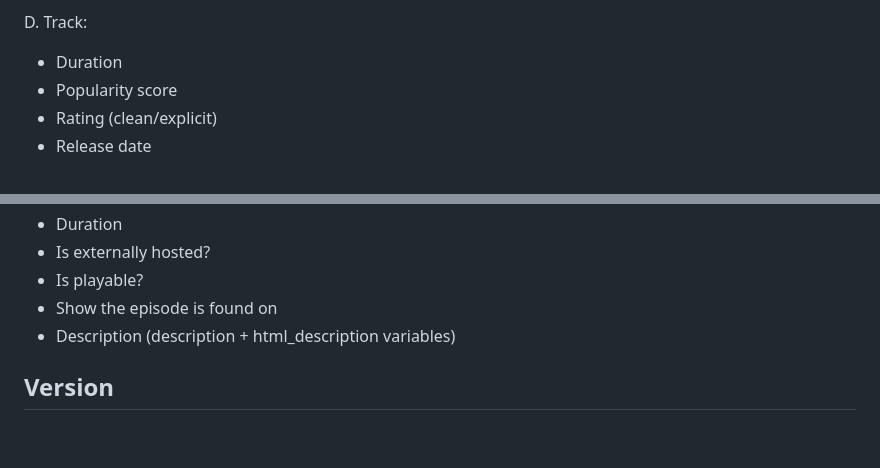
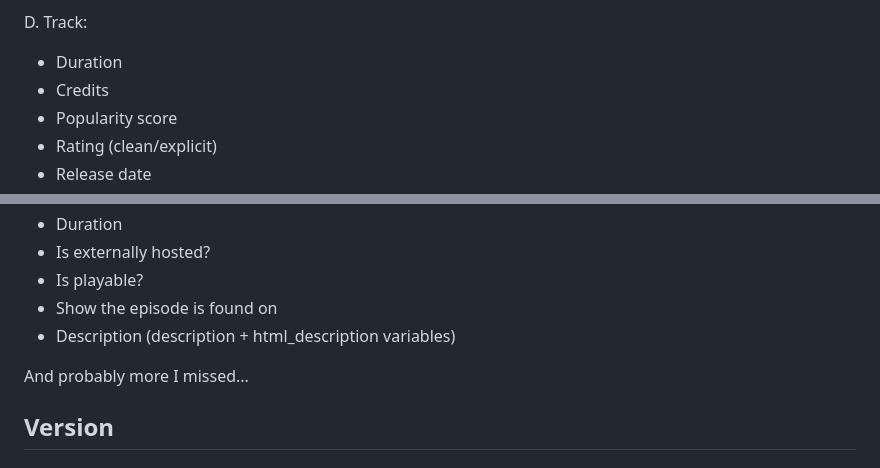
Before and after one commit to sippedaway/SpotDB, a Markdown page: README.md, 2 parts joined by grey strips. GitHub-like rendering; blank space fills up the shorter version.

```diff
--- a/README.md
+++ b/README.md
@@ -50,6 +50,7 @@ Includes **albums, singles, EPs...**
 
 D. Track:
 - Duration
+- Credits
 - Popularity score
 - Rating (clean/explicit)
 - Release date
@@ -88,6 +89,8 @@ G. Episode:
 - Show the episode is found on
 - Description (description + html_description variables)
 
+And probably more I missed...
+
 ## Version
 #### 1.0
 - **Release date**: 2025-02-08
```
